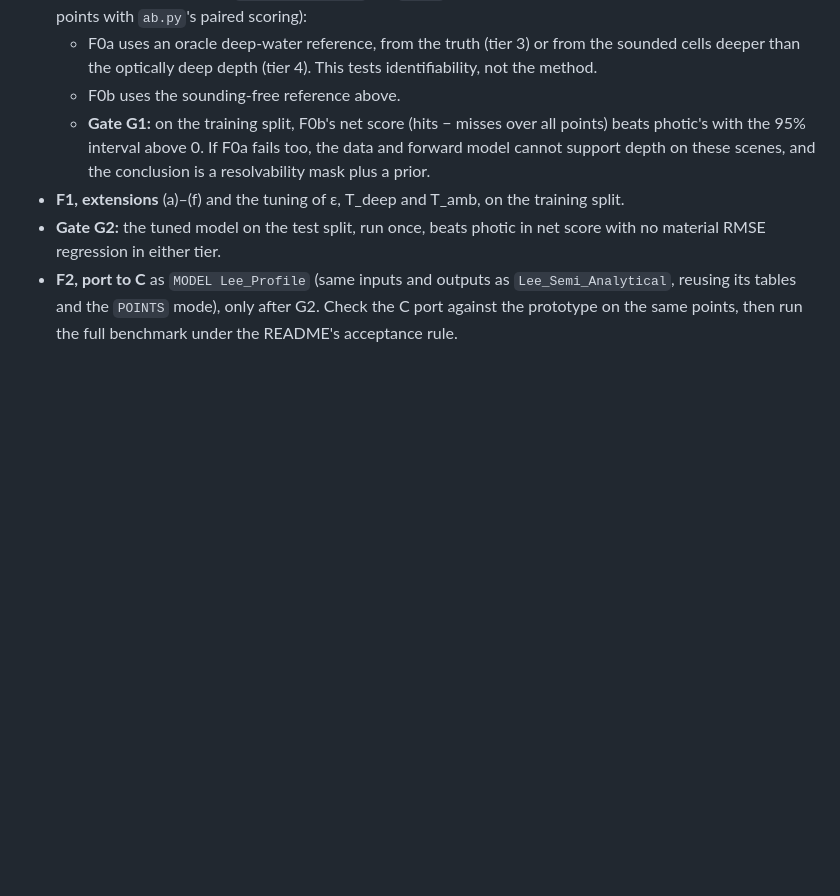
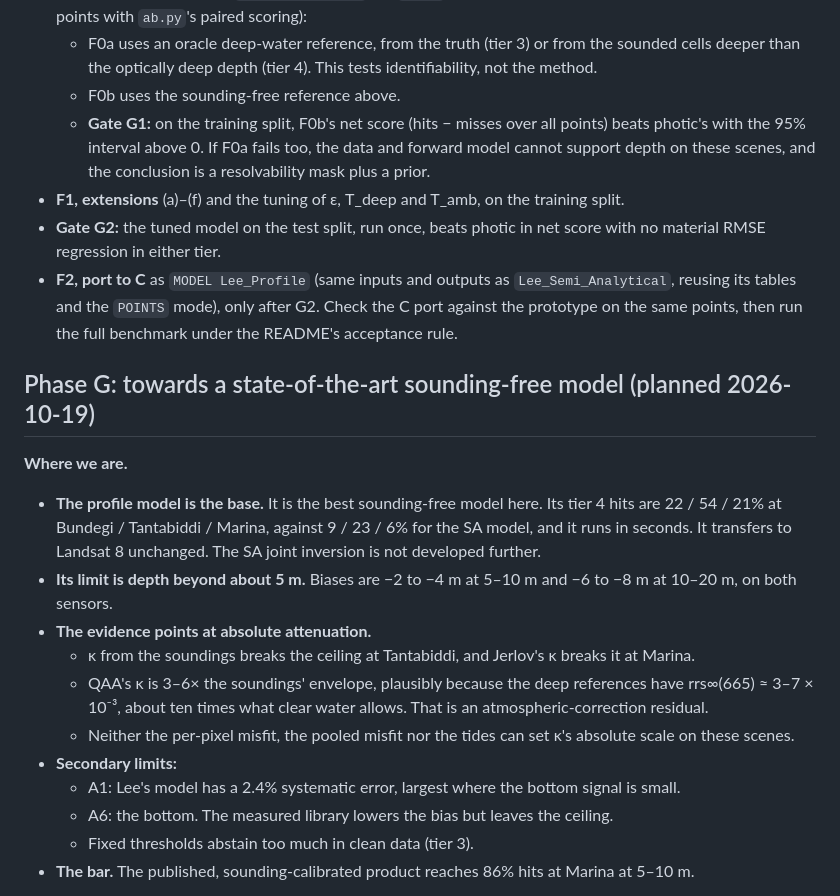
Before and after one commit to stblake/photic, a Markdown page: validation/EXPERIMENTS.md, the part around one of its changes. Rendered like a GitHub page; blank space fills up the shorter version.

```diff
--- a/validation/EXPERIMENTS.md
+++ b/validation/EXPERIMENTS.md
@@ -100,3 +100,19 @@ Invert the confident pixels, calibrate a band-ratio depth model on them, and use
 - **F1, extensions** (a)–(f) and the tuning of ε, T_deep and T_amb, on the training split.
 - **Gate G2:** the tuned model on the test split, run once, beats photic in net score with no material RMSE regression in either tier.
 - **F2, port to C** as `MODEL Lee_Profile` (same inputs and outputs as `Lee_Semi_Analytical`, reusing its tables and the `POINTS` mode), only after G2. Check the C port against the prototype on the same points, then run the full benchmark under the README's acceptance rule.
+
+## Phase G: towards a state-of-the-art sounding-free model (planned 2026-10-19)
+
+**Where we are.**
+- **The profile model is the base.** It is the best sounding-free model here. Its tier 4 hits are 22 / 54 / 21% at Bundegi / Tantabiddi / Marina, against 9 / 23 / 6% for the SA model, and it runs in seconds. It transfers to Landsat 8 unchanged. The SA joint inversion is not developed further.
+- **Its limit is depth beyond about 5 m.** Biases are −2 to −4 m at 5–10 m and −6 to −8 m at 10–20 m, on both sensors.
+- **The evidence points at absolute attenuation.**
+  - κ from the soundings breaks the ceiling at Tantabiddi, and Jerlov's κ breaks it at Marina.
+  - QAA's κ is 3–6× the soundings' envelope, plausibly because the deep references have rrs∞(665) ≈ 3–7 × 10⁻³, about ten times what clear water allows. That is an atmospheric-correction residual.
+  - Neither the per-pixel misfit, the pooled misfit nor the tides can set κ's absolute scale on these scenes.
+- **Secondary limits:**
+  - A1: Lee's model has a 2.4% systematic error, largest where the bottom signal is small.
+  - A6: the bottom. The measured library lowers the bias but leaves the ceiling.
+  - Fixed thresholds abstain too much in clean data (tier 3).
+- **The bar.** The published, sounding-calibrated product reaches 86% hits at Marina at 5–10 m.
+
```
Also changed, not shown: other parts of validation/EXPERIMENTS.md (+41 -0 lines).
